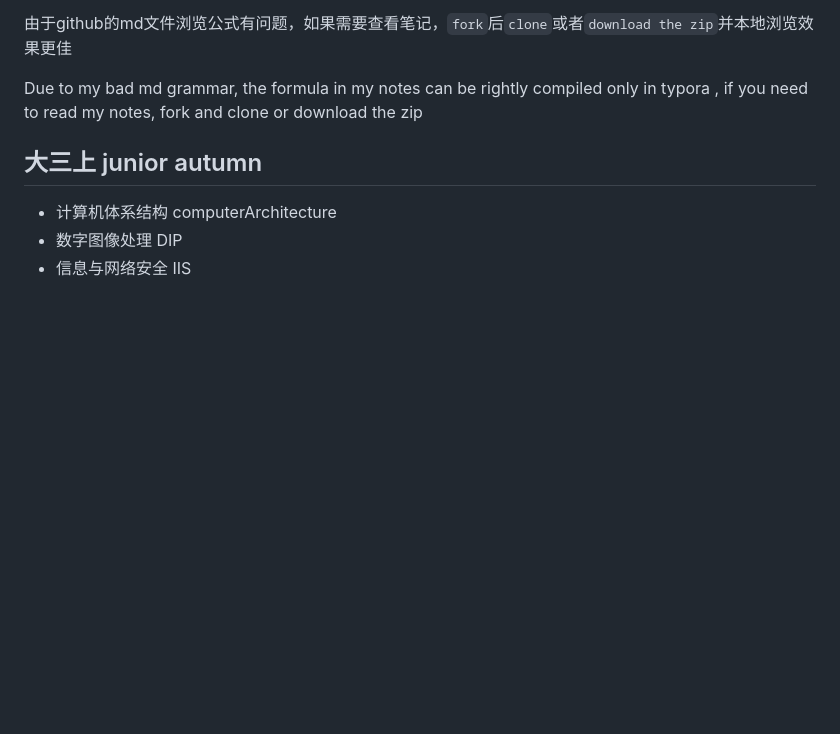
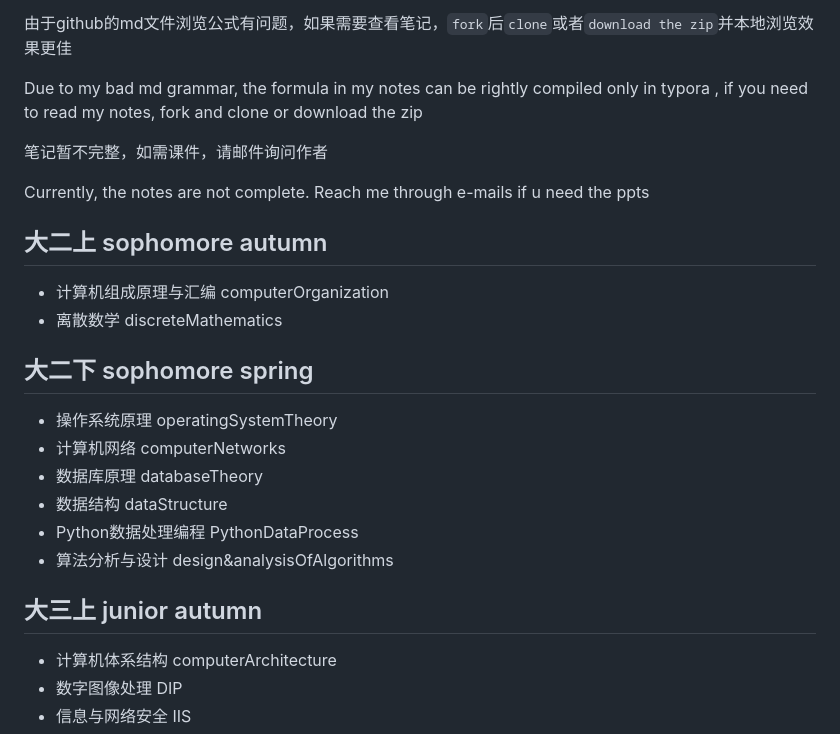
Before and after one commit to JIANG-Wu-19/myNote, a Markdown page: README.md, the part around the change. Drawn GitHub-style; blank space fills up the shorter version.

Commit message:
feat: readme

```diff
--- a/README.md
+++ b/README.md
@@ -5,6 +5,24 @@ Specialized course Notes
 由于github的md文件浏览公式有问题，如果需要查看笔记，`fork`后`clone`或者`download the zip`并本地浏览效果更佳
 
 Due to my bad md grammar, the formula in my notes can be rightly compiled only in typora , if you need to read my notes, fork and clone or download the zip
+
+笔记暂不完整，如需课件，请邮件询问作者
+
+Currently, the notes are not complete. Reach me through e-mails if u need the ppts
+
+## 大二上 sophomore autumn
+
+* 计算机组成原理与汇编 computerOrganization
+* 离散数学 discreteMathematics
+
+## 大二下 sophomore spring
+
+* 操作系统原理 operatingSystemTheory
+* 计算机网络 computerNetworks
+* 数据库原理 databaseTheory
+* 数据结构 dataStructure
+* Python数据处理编程 PythonDataProcess
+* 算法分析与设计 design&analysisOfAlgorithms
 
 ## 大三上 junior autumn
 
```
Also changed, not shown: embeddedSystem/embeddedSystem.md (+66 -0 lines), embeddedSystem/imgs/3.png (added).
